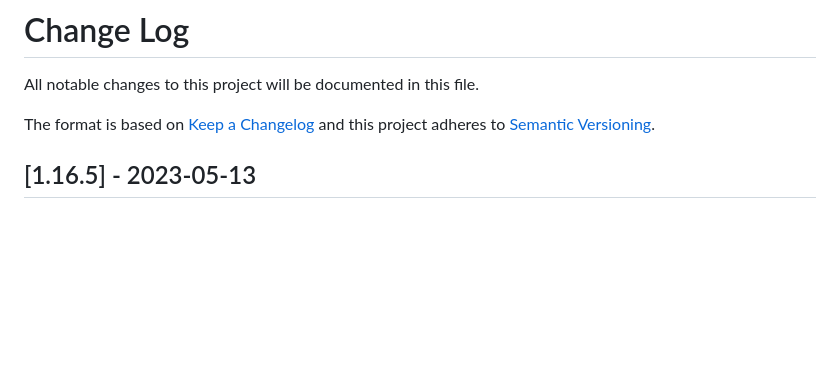
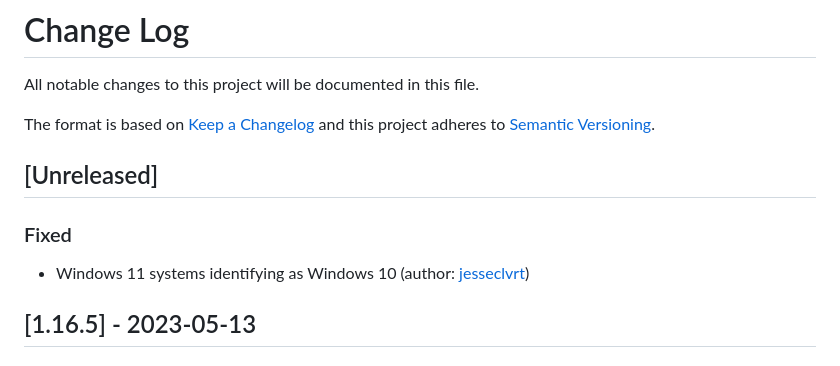
Before and after one commit to ElPumpo/TinyNvidiaUpdateChecker, a Markdown page: CHANGELOG.md, the part around the change. GitHub-like rendering; blank space fills up the shorter version.

```diff
--- a/CHANGELOG.md
+++ b/CHANGELOG.md
@@ -3,6 +3,10 @@ All notable changes to this project will be documented in this file.
 
 The format is based on [Keep a Changelog](http://keepachangelog.com/)
 and this project adheres to [Semantic Versioning](http://semver.org/).
+
+## [Unreleased]
+### Fixed
+- Windows 11 systems identifying as Windows 10 (author: [jesseclvrt](https://github.com/jesseclvrt))
 
 ## [1.16.5] - 2023-05-13
 ### Fixed
```
